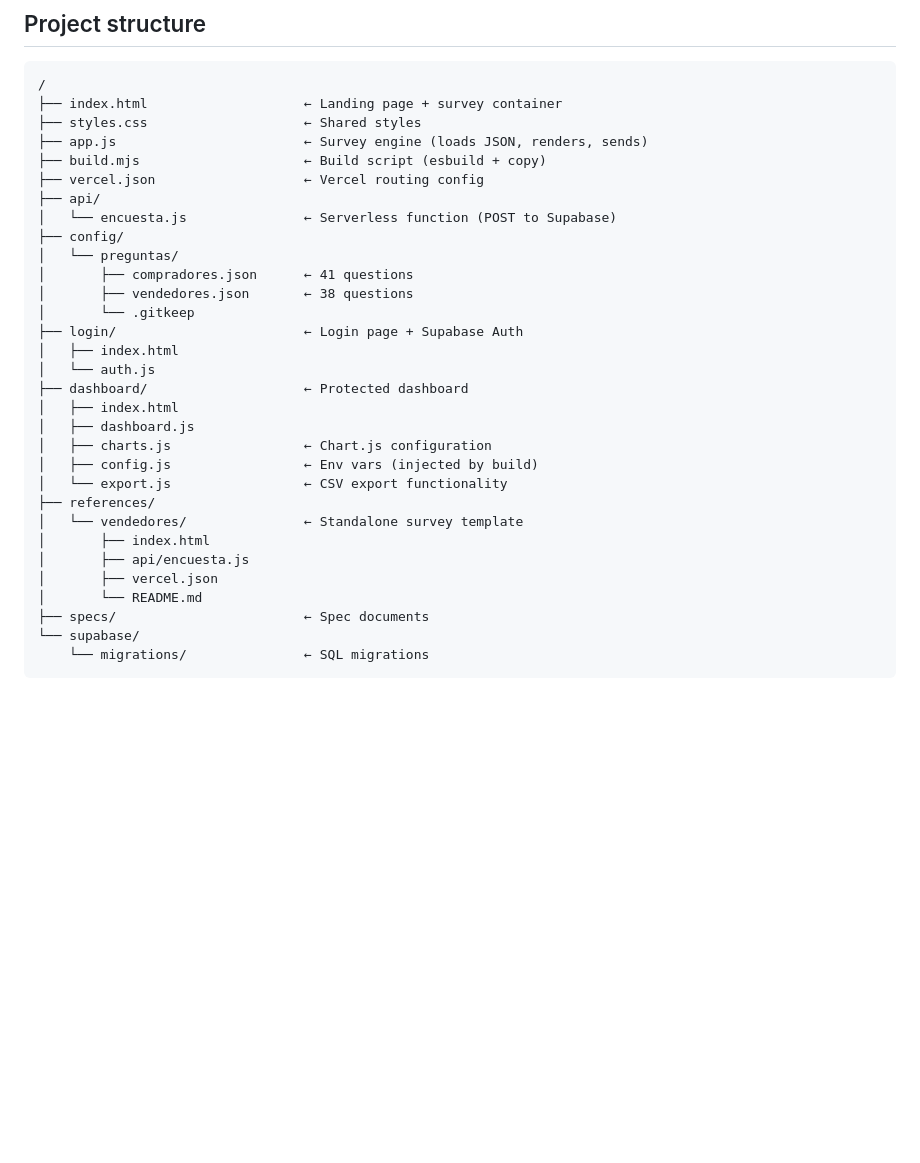
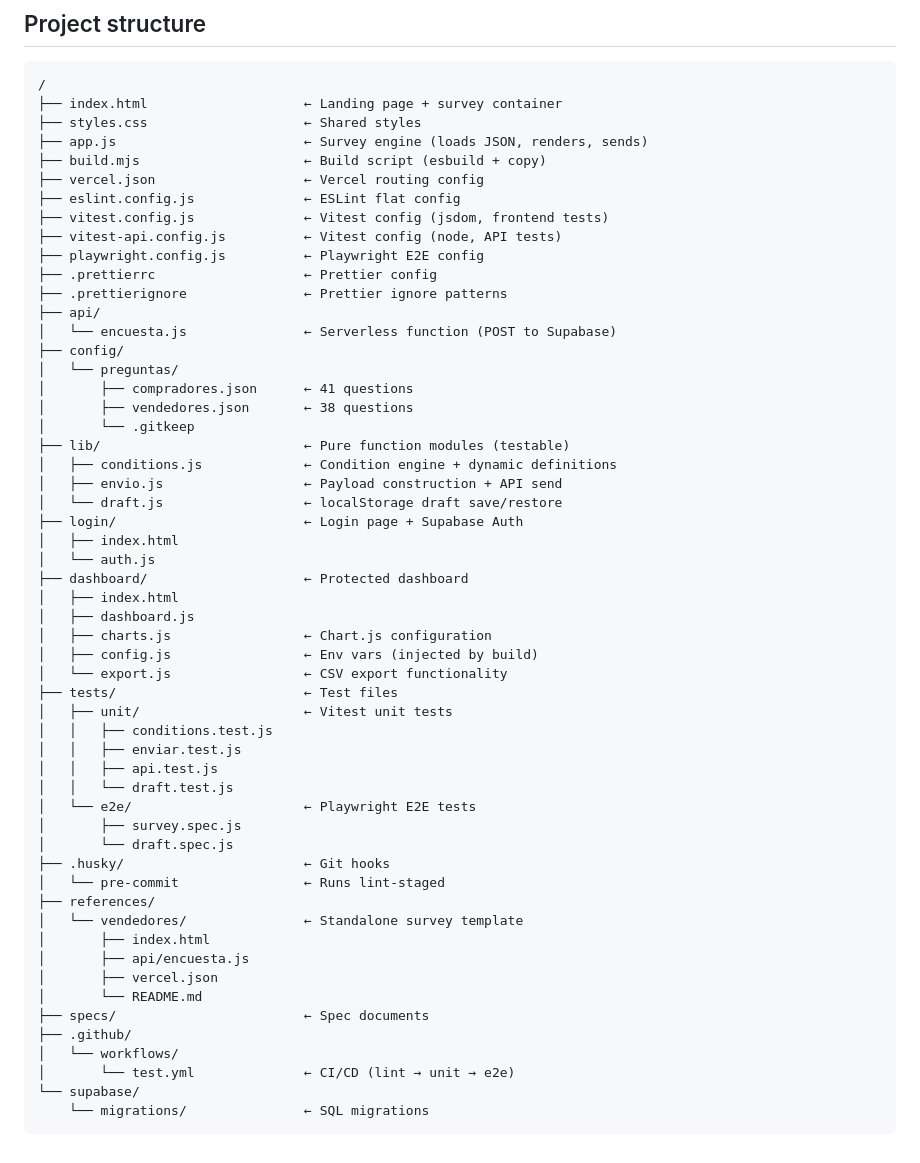
Before and after one commit to edgarcodev/encuesta-agente-ia, a Markdown page: AGENTS.md, the part around one of its changes. Drawn GitHub-style; blank space fills up the shorter version.

````diff
--- a/AGENTS.md
+++ b/AGENTS.md
@@ -263,6 +321,12 @@ select policyname, roles, cmd from pg_policies where tablename = 'respuestas_enc
 ├── app.js                        ← Survey engine (loads JSON, renders, sends)
 ├── build.mjs                     ← Build script (esbuild + copy)
 ├── vercel.json                   ← Vercel routing config
+├── eslint.config.js              ← ESLint flat config
+├── vitest.config.js              ← Vitest config (jsdom, frontend tests)
+├── vitest-api.config.js          ← Vitest config (node, API tests)
+├── playwright.config.js          ← Playwright E2E config
+├── .prettierrc                   ← Prettier config
+├── .prettierignore               ← Prettier ignore patterns
 ├── api/
 │   └── encuesta.js               ← Serverless function (POST to Supabase)
 ├── config/
@@ -270,6 +334,10 @@ select policyname, roles, cmd from pg_policies where tablename = 'respuestas_enc
 │       ├── compradores.json      ← 41 questions
 │       ├── vendedores.json       ← 38 questions
 │       └── .gitkeep
+├── lib/                          ← Pure function modules (testable)
+│   ├── conditions.js             ← Condition engine + dynamic definitions
+│   ├── envio.js                  ← Payload construction + API send
+│   └── draft.js                  ← localStorage draft save/restore
 ├── login/                        ← Login page + Supabase Auth
 │   ├── index.html
 │   └── auth.js
@@ -279,6 +347,17 @@ select policyname, roles, cmd from pg_policies where tablename = 'respuestas_enc
 │   ├── charts.js                 ← Chart.js configuration
 │   ├── config.js                 ← Env vars (injected by build)
 │   └── export.js                 ← CSV export functionality
+├── tests/                        ← Test files
+│   ├── unit/                     ← Vitest unit tests
+│   │   ├── conditions.test.js
+│   │   ├── enviar.test.js
+│   │   ├── api.test.js
+│   │   └── draft.test.js
+│   └── e2e/                      ← Playwright E2E tests
+│       ├── survey.spec.js
+│       └── draft.spec.js
+├── .husky/                       ← Git hooks
+│   └── pre-commit                ← Runs lint-staged
 ├── references/
 │   └── vendedores/               ← Standalone survey template
 │       ├── index.html
@@ -286,6 +365,9 @@ select policyname, roles, cmd from pg_policies where tablename = 'respuestas_enc
 │       ├── vercel.json
 │       └── README.md
 ├── specs/                        ← Spec documents
+├── .github/
+│   └── workflows/
+│       └── test.yml              ← CI/CD (lint → unit → e2e)
 └── supabase/
     └── migrations/               ← SQL migrations
 ```
````
Also changed, not shown: other parts of AGENTS.md (+63 -5 lines), specs/26-actualizar-agents-md.md (+1 -1 lines).
